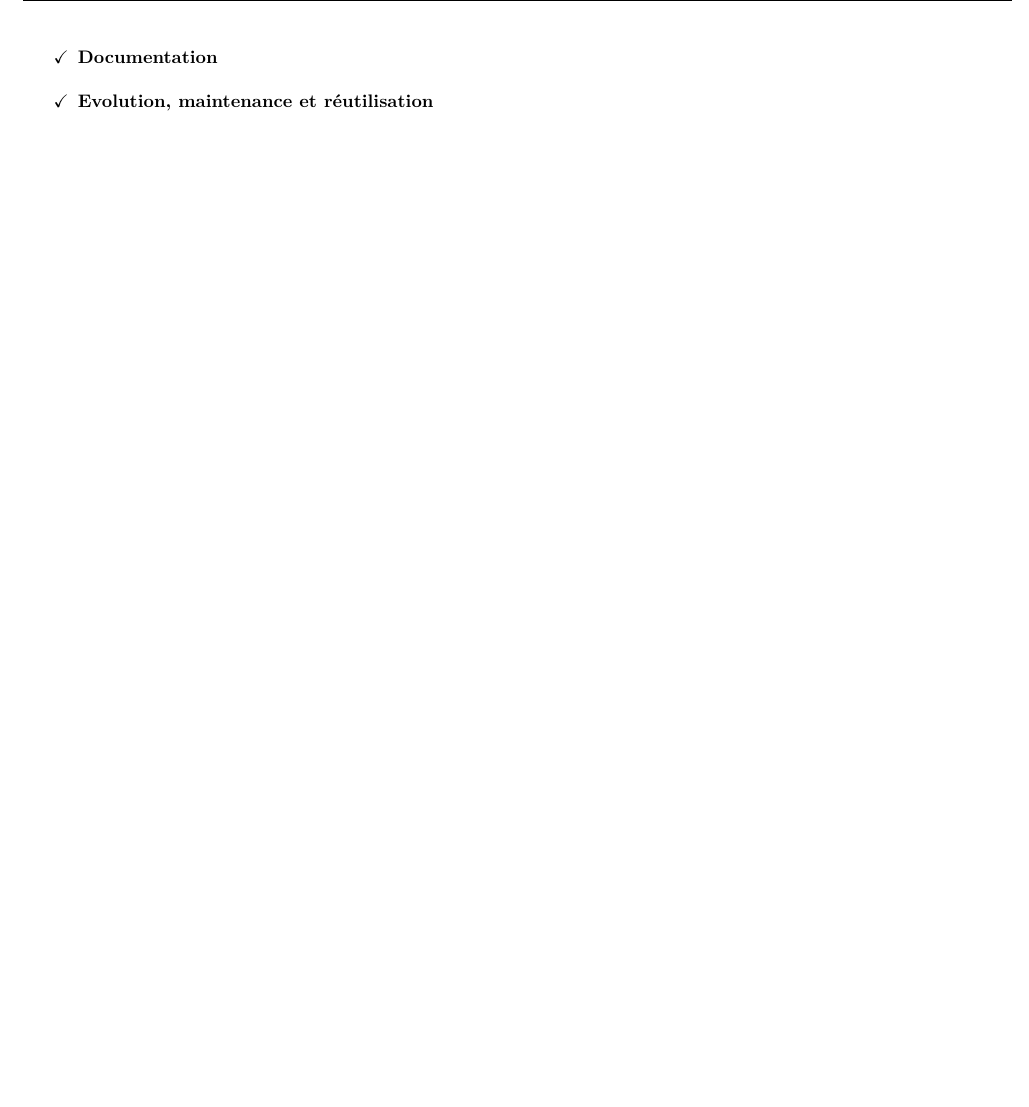
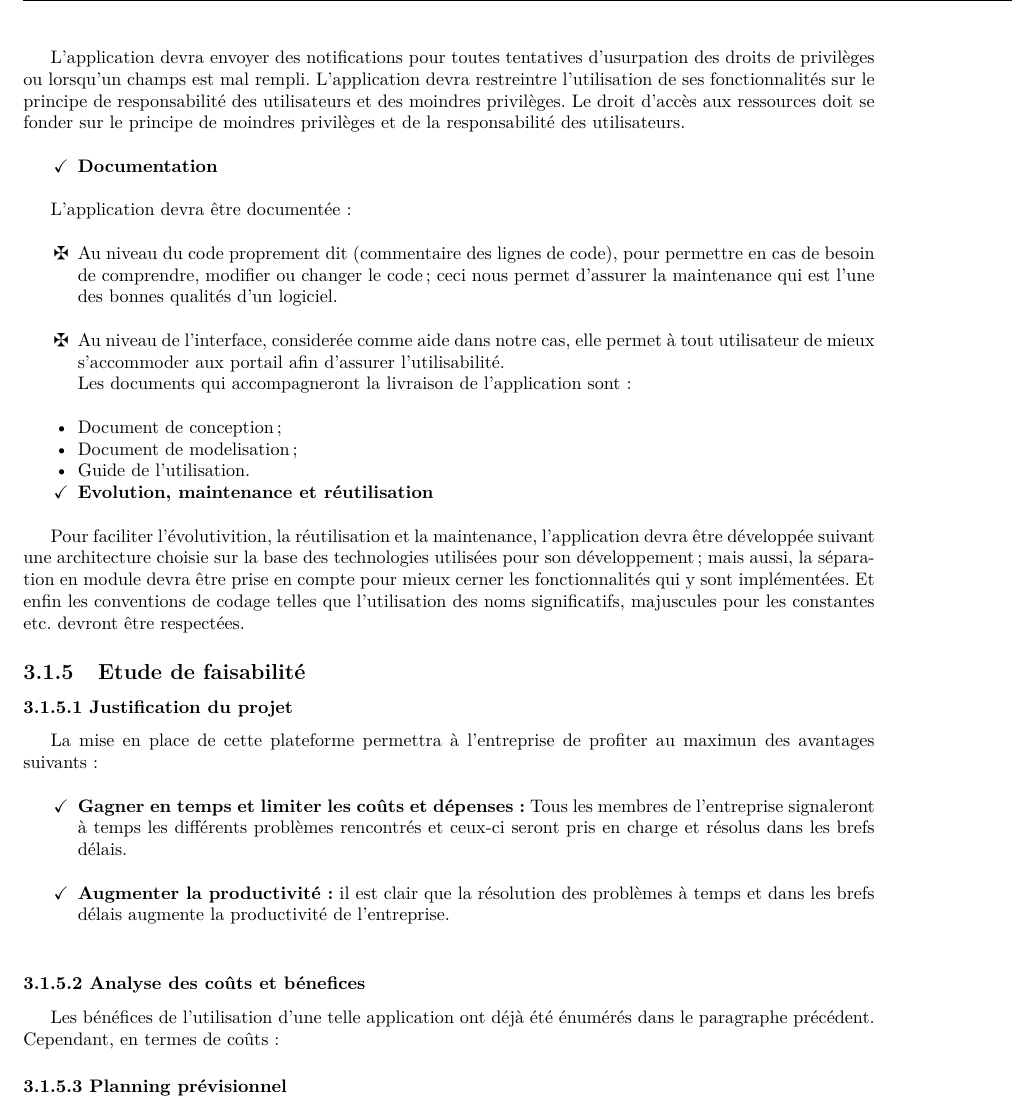
Before and after one commit to django123/memoire-M2, a LaTeX document (memoireM2.tex): part of page 29 of 36, cut at the place of the change, the shorter picture padded with empty space. Compiled offline with pdfLaTeX.

Commit message:
suite du chapitre 2

```diff
--- a/memoireM2.tex
+++ b/memoireM2.tex
@@ -1,4 +1,4 @@
-\documentclass[13pt,openany]{report}%\documentclass[12pt,A4,french,oneside,leqno]{report}
+\documentclass[14pt,openany]{report}%\documentclass[12pt,A4,french,oneside,leqno]{report}
 \usepackage[a4paper,margin=2.5cm]{geometry}
 \usepackage{calc}
 \usepackage[utf8]{inputenc}
@@ -1123,13 +1123,50 @@ Les besoins non spécifiques sont des besoins qui font références aux aspects
 	\item [\checkmark] \textbf{Sécurité et fiabilité}\\
 \end{itemize}
 
+\textrm{L'application devra envoyer des notifications pour toutes tentatives d'usurpation des droits de privilèges ou lorsqu'un champs est mal rempli. L'application devra restreintre l'utilisation de ses fonctionnalités sur le principe de responsabilité des utilisateurs et des moindres privilèges. Le droit d'accès aux ressources doit se fonder sur le principe de moindres privilèges  et de la responsabilité des utilisateurs.\\ }
 \begin{itemize}
 	\item [\checkmark] \textbf{Documentation}\\
 \end{itemize}
 
+\textrm{L'application devra être documentée:\\
+	\begin{itemize}
+		\item [\maltese] Au niveau du code proprement dit (commentaire des lignes de code), pour permettre en cas de besoin de comprendre, modifier ou changer le code; ceci nous permet d'assurer la maintenance qui est l'une des bonnes qualités d'un logiciel.\\
+		\item [\maltese] Au niveau de l'interface, considerée comme aide dans notre cas, elle permet à tout utilisateur de mieux s'accommoder aux portail afin d'assurer l'utilisabilité.\\
+		Les documents qui accompagneront la livraison de l'application sont:\\
+		 \item [\textbullet] Document de conception;
+		 \item [\textbullet] Document  de modelisation;
+		 \item [\textbullet] Guide de l'utilisation.
+	\end{itemize}
+}
 \begin{itemize}
 	\item [\checkmark] \textbf{Evolution, maintenance et réutilisation}\\
 \end{itemize}
+
+\textrm{Pour faciliter l’évolutivition, la réutilisation et la maintenance, l’application devra
+être développée suivant une architecture choisie sur la base des technologies utilisées
+pour son développement ; mais aussi, la séparation en module devra être prise en compte
+pour mieux cerner les fonctionnalités qui y sont implémentées. Et enfin les conventions
+de codage telles que l’utilisation des noms significatifs, majuscules pour les constantes
+etc. devront être respectées.}
+
+\subsection{Etude de faisabilité}
+   \subsubsection{3.1.5.1 Justification du projet}
+   \textrm{La mise en place de cette plateforme permettra à l'entreprise de profiter au maximun des avantages suivants:\\}
+
+   \begin{itemize}
+   	\item [\checkmark] \textbf{Gagner en temps et limiter les coûts et dépenses:} Tous les membres de
+l’entreprise signaleront à temps les différents problèmes rencontrés et ceux-ci
+seront pris en charge et résolus dans les brefs délais. \\
+   \end{itemize}
+
+\begin{itemize}
+	\item [\checkmark] \textbf{Augmenter la productivité :} il est clair que la résolution des problèmes à temps
+et dans les brefs délais augmente la productivité de l’entreprise.\\
+\end{itemize}
+	\subsubsection{3.1.5.2 Analyse des coûts et bénefices}
+	\textrm{Les bénéfices de l’utilisation d’une telle application ont déjà été énumérés dans le
+paragraphe précédent. Cependant, en termes de coûts :}
+	\subsubsection{3.1.5.3 Planning prévisionnel}
 
 \chapter{IMPLÉMENTATION}
 \section{Introduction}
```
Also changed, not shown: memoireM2.pdf, 4 other files.
